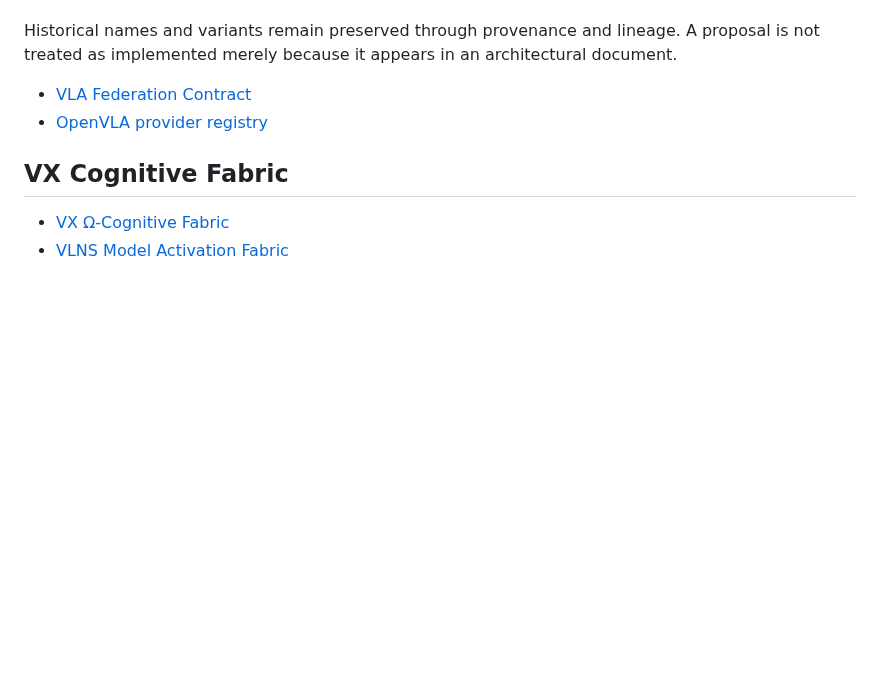
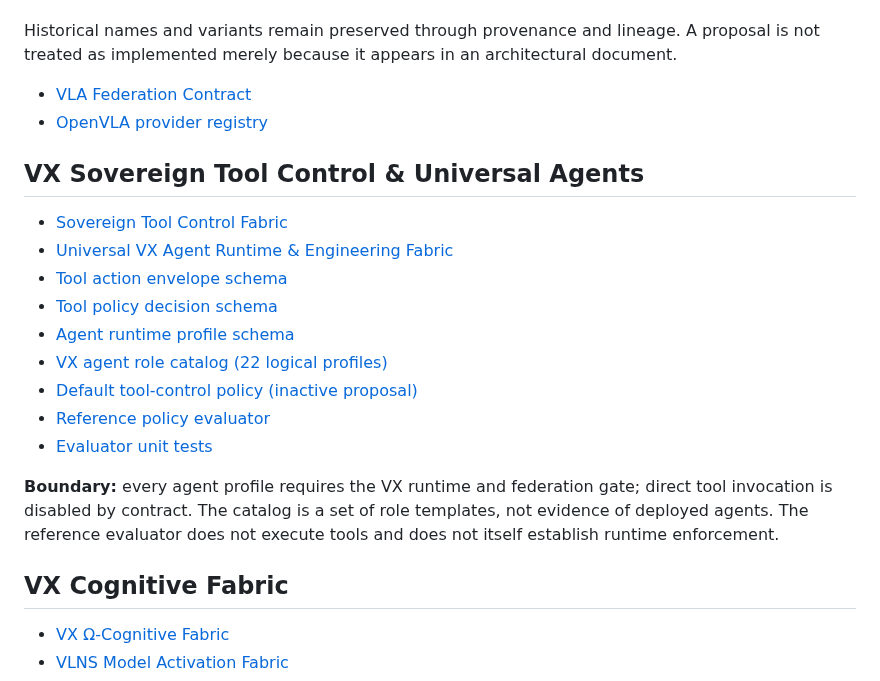
Before and after one commit to fisallllll280-code/VAIXLNS, a Markdown page: README.md, the part around the change. Rendered like a GitHub page; blank space fills up the shorter version.

Commit message:
docs: link VX tool control and universal agent fabric

```diff
--- a/README.md
+++ b/README.md
@@ -43,6 +43,20 @@ Historical names and variants remain preserved through provenance and lineage. A
 - [OpenVLA provider registry](registry/vla.openvla.7b.json)
 
 
+## VX Sovereign Tool Control & Universal Agents
+
+- [Sovereign Tool Control Fabric](docs/tools/VAIXLNS_SOVEREIGN_TOOL_CONTROL_FABRIC_V1.md)
+- [Universal VX Agent Runtime & Engineering Fabric](docs/architecture/VX_UNIVERSAL_AGENT_RUNTIME_AND_ENGINEERING_FABRIC_V1.md)
+- [Tool action envelope schema](schemas/vx-tool-action-envelope.v1.schema.json)
+- [Tool policy decision schema](schemas/vx-tool-policy-decision.v1.schema.json)
+- [Agent runtime profile schema](schemas/vx-agent-runtime-profile.v1.schema.json)
+- [VX agent role catalog (22 logical profiles)](registry/vx-agent-runtime-profiles.v1.json)
+- [Default tool-control policy (inactive proposal)](registry/vx-tool-control-default-policy.v1.json)
+- [Reference policy evaluator](tools/vx_tool_control_reference.py)
+- [Evaluator unit tests](tests/test_vx_tool_control_reference.py)
+
+**Boundary:** every agent profile requires the VX runtime and federation gate; direct tool invocation is disabled by contract. The catalog is a set of role templates, not evidence of deployed agents. The reference evaluator does not execute tools and does not itself establish runtime enforcement.
+
 ## VX Cognitive Fabric
 
 - [VX Ω-Cognitive Fabric](docs/cognitive/VX_OMEGA_COGNITIVE_FABRIC_V1.md)
```
